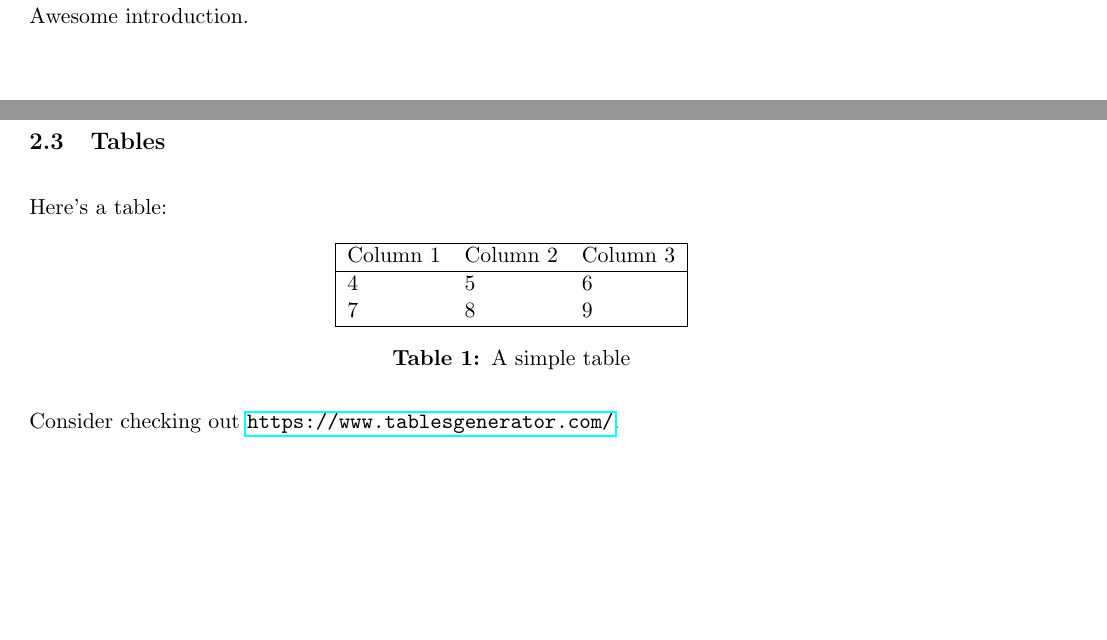
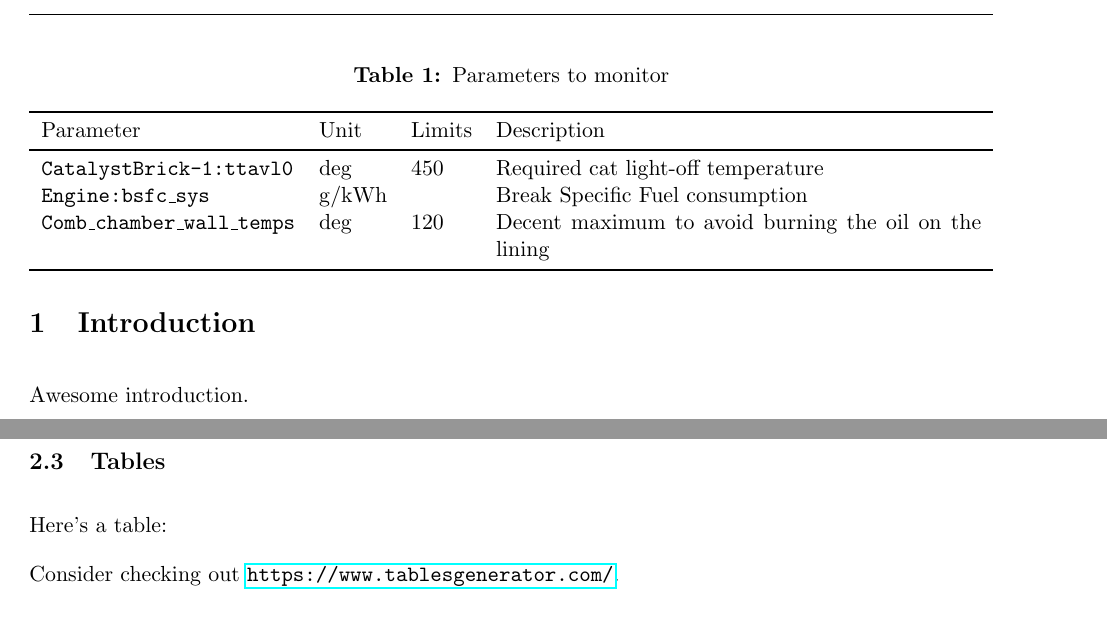
Before and after one commit to dywy/HAN_latex_template, a LaTeX document (Template minor project report.tex): two parts of page 5 of 8, joined at a grey line, cut at the place of the change, the shorter picture padded with empty space. Compiled offline with pdfLaTeX.

Commit message:
Update Template minor project report.tex
Switched to tabularx package, mostly because it provides the automatic adaption of cell width of cells specified with X type.

```diff
--- a/Template minor project report.tex
+++ b/Template minor project report.tex
@@ -51,6 +51,7 @@
 \usepackage{rotating}
 \usepackage{subfig}
 \usepackage{booktabs}
+\usepackage{tabularx}
 \usepackage[labelfont=bf]{caption}
 \widowpenalty=10000
 \clubpenalty=10000
@@ -149,17 +150,16 @@ for sentence = 1:n		% have an indexing go from 1 to n
 \subsection{Tables}
 Here's a table:
 
-\begin{table}[h]
-  \centering
-    \begin{tabular}{| l l l |}
-    \hline
-    Column 1 & Column 2 & Column 3 \\
-    \hline
-    4 & 5 & 6 \\
-    7 & 8 & 9 \\
-    \hline
-    \end{tabular}
-  \caption{A simple table}
+\begin{table}[] \centering
+\caption{Parameters to monitor}
+\label{table:Parameters to monitor}
+\begin{tabularx}{\linewidth}{lllX}
+\toprule
+Parameter 								& Unit					& Limits	& Description 											\\ \midrule
+\texttt{CatalystBrick-1:ttavl0}			& \si{\deg}				& 450		& Required cat light-off temperature					\\
+\texttt{Engine:bsfc\_sys}				& \si{\gram\per{\kWh}}	& 			& Break Specific Fuel consumption						\\
+\texttt{Comb\_chamber\_wall\_temps}		& \si{\deg}				& 120		& Decent maximum to avoid burning the oil on the lining	\\ \bottomrule
+\end{tabularx}
 \end{table}
 
 Consider checking out \url{https://www.tablesgenerator.com/}.
```
